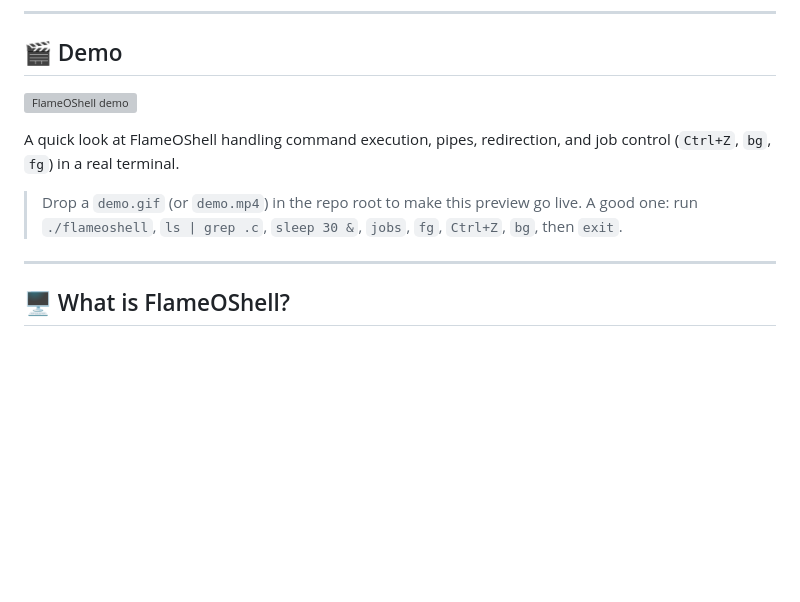
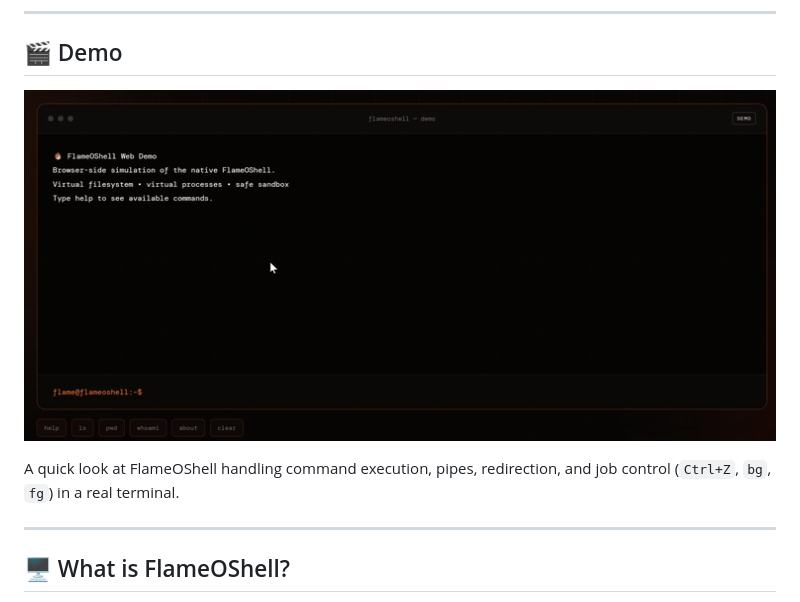
Before and after one commit to raynerdcunha/flameoshell, a Markdown page: README.md, the part around the change. Rendered like a GitHub page; pictures changed too: images/demo.gif (added); blank space fills up the shorter version; grey boxes are pictures that could not be loaded.

```diff
--- a/README.md
+++ b/README.md
@@ -10,11 +10,9 @@ It supports process management, pipes, redirection, background jobs, job control
 
 ## 🎬 Demo
 
-![FlameOShell demo](demo.gif)
+![FlameOShell demo](images/demo.gif)
 
 A quick look at FlameOShell handling command execution, pipes, redirection, and job control (`Ctrl+Z`, `bg`, `fg`) in a real terminal.
-
-> Drop a `demo.gif` (or `demo.mp4`) in the repo root to make this preview go live. A good one: run `./flameoshell`, `ls | grep .c`, `sleep 30 &`, `jobs`, `fg`, `Ctrl+Z`, `bg`, then `exit`.
 
 ---
 
```
Also changed, not shown: frontend/demo.gif (added).
